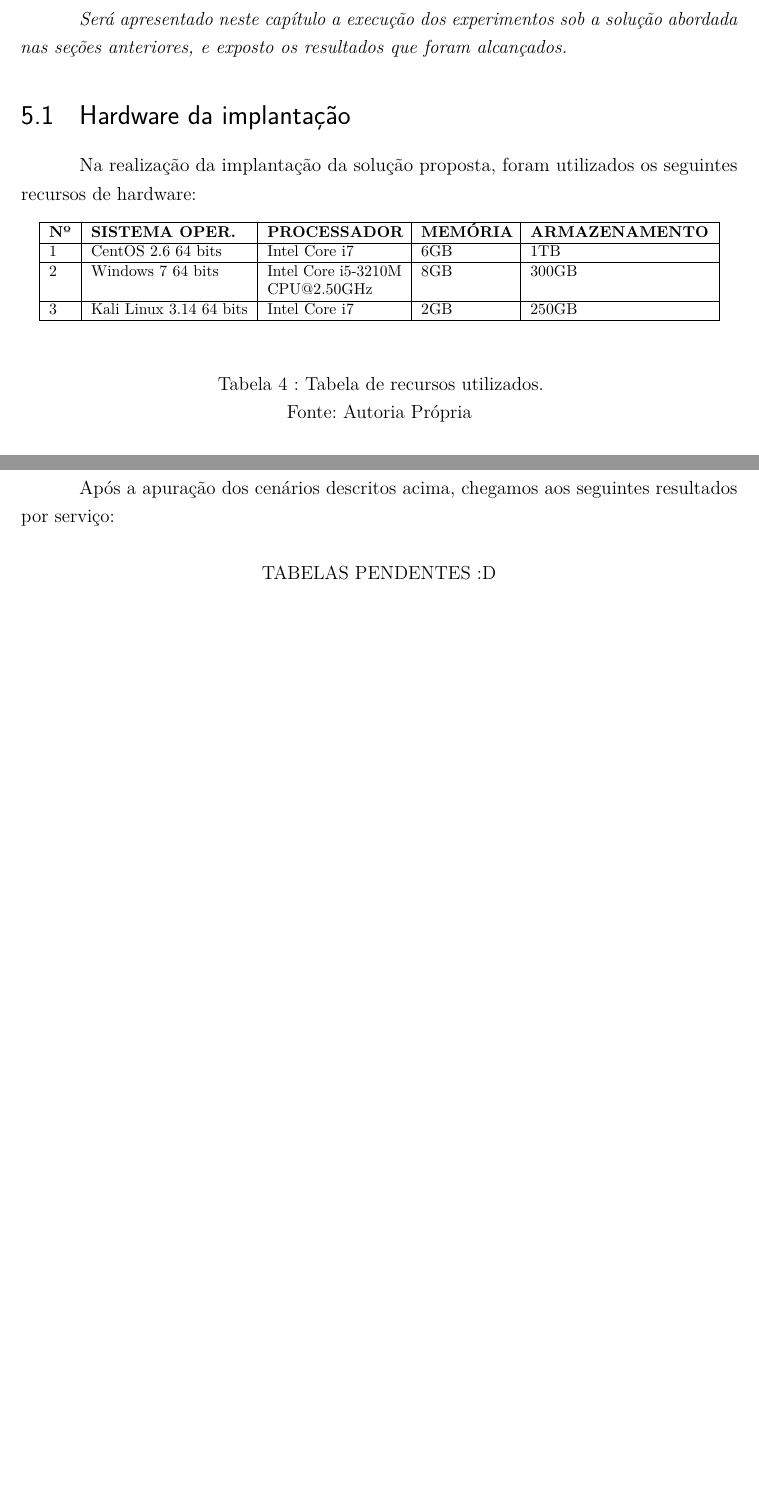
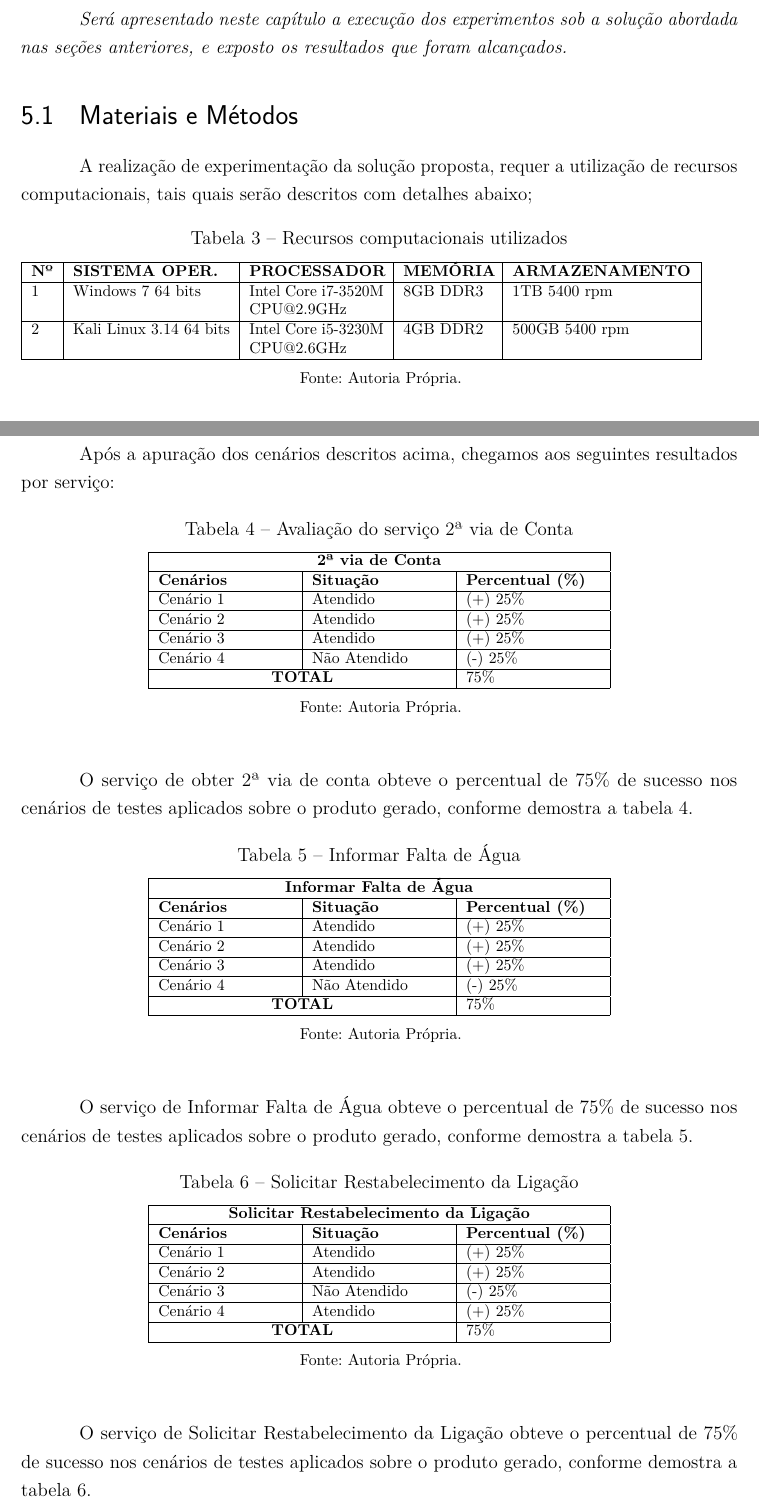
Before and after one commit to mbahiense/tcc_integration, a LaTeX thesis (tcc.tex, which reads editaveis/resultado/avaliacao.tex, editaveis/resultado/descricao.tex): two parts of pages 45 and 51 of 53 before the commit and two parts of pages 45 and 50 of 53 after it, joined at a grey line, cut so that both start at the same text, the shorter picture padded with empty space. Compiled offline with pdfLaTeX.

Commit message:
Adicionando tabelas de resultados e iniciando a descricao dos materiais e metodos

```diff
--- a/editaveis/resultado/avaliacao.tex
+++ b/editaveis/resultado/avaliacao.tex
@@ -2,10 +2,89 @@
 
 Após a apuração dos cenários descritos acima, chegamos aos seguintes resultados por serviço:
 
-\begin{center}
-	% TABELAS DE CASES DE TEST
-	TABELAS PENDENTES :D
-\end{center}
+\begin{table}[H]
+	\center
+	\footnotesize
+	\caption{Avaliação do serviço 2ª via de Conta }
+	\label{tabela:avaliacaoSegundaViaConta}
+	\begin{tabular}{|p{3cm}|p{3cm}|p{3cm}|}
+		\hline
+		\multicolumn{3}{|c|}{\textbf{2ª via de Conta}} \\
+		\hline
+		\textbf{Cenários}  	& \textbf{Situação} & \textbf{Percentual (\%)}  \\
+		\hline
+		Cenário 1			& Atendido 		& (+) 25\% 	\\
+		\hline
+		Cenário 2 			& Atendido		& (+) 25\% 	\\
+		\hline
+		Cenário 3 			& Atendido 		& (+) 25\%	\\
+		\hline
+		Cenário 4			& Não Atendido	& (-) 25\% 	\\
+		\hline
+		\multicolumn{2}{|c|}{\textbf{TOTAL}}	& 75\% 	\\
+		\hline
+	\end{tabular}
+	\legend{\fontsize{10}{12}\selectfont {Fonte: Autoria Própria}.}
+\end{table}
+
+O serviço de obter 2ª via de conta obteve o percentual de 75\% de sucesso nos cenários de testes aplicados sobre o produto gerado, conforme demostra a tabela \ref{tabela:avaliacaoSegundaViaConta}.
+
+
+\begin{table}[H]
+	\center
+	\footnotesize
+	\caption{Informar Falta de Água}
+	\label{tabela:avaliacaoInformarFaltaAgua}
+	\begin{tabular}{|p{3cm}|p{3cm}|p{3cm}|}
+		\hline
+		\multicolumn{3}{|c|}{\textbf{Informar Falta de Água}} \\
+		\hline
+		\textbf{Cenários}  	& \textbf{Situação} & \textbf{Percentual (\%)}  \\
+		\hline
+		Cenário 1			& Atendido 		& (+) 25\% 	\\
+		\hline
+		Cenário 2 			& Atendido		& (+) 25\% 	\\
+		\hline
+		Cenário 3 			& Atendido 		& (+) 25\%	\\
+		\hline
+		Cenário 4			& Não Atendido	& (-) 25\% 	\\
+		\hline
+		\multicolumn{2}{|c|}{\textbf{TOTAL}}	& 75\% 	\\
+		\hline
+	\end{tabular}
+	\legend{\fontsize{10}{12}\selectfont {Fonte: Autoria Própria}.}
+\end{table}
+
+O serviço de Informar Falta de Água obteve o percentual de 75\% de sucesso nos cenários de testes aplicados sobre o produto gerado, conforme demostra a tabela \ref{tabela:avaliacaoInformarFaltaAgua}.
+
+
+\begin{table}[H]
+	\center
+	\footnotesize
+	\caption{Solicitar Restabelecimento da Ligação}
+	\label{tabela:avaliacaoRestabelerLigacaoAgua}
+	\begin{tabular}{|p{3cm}|p{3cm}|p{3cm}|}
+		\hline
+		\multicolumn{3}{|c|}{\textbf{Solicitar Restabelecimento da Ligação}} \\
+		\hline
+		\textbf{Cenários}  	& \textbf{Situação} & \textbf{Percentual (\%)}  \\
+		\hline
+		Cenário 1			& Atendido 		& (+) 25\% 	\\
+		\hline
+		Cenário 2 			& Atendido		& (+) 25\% 	\\
+		\hline
+		Cenário 3 			& Não Atendido 	& (-) 25\%	\\
+		\hline
+		Cenário 4			& Atendido		& (+) 25\% 	\\
+		\hline
+		\multicolumn{2}{|c|}{\textbf{TOTAL}}	& 75\% 	\\
+		\hline
+	\end{tabular}
+	\legend{\fontsize{10}{12}\selectfont {Fonte: Autoria Própria}.}
+\end{table}
+
+O serviço de Solicitar Restabelecimento da Ligação obteve o percentual de 75\% de sucesso nos cenários de testes aplicados sobre o produto gerado, conforme demostra a tabela \ref{tabela:avaliacaoRestabelerLigacaoAgua}.
+
 
 
 \section{Apresentação dos Resultados Obtidos}
--- a/editaveis/resultado/descricao.tex
+++ b/editaveis/resultado/descricao.tex
@@ -3,22 +3,19 @@
 
 \textit{Será apresentado neste capítulo a execução dos experimentos sob a solução abordada nas seções anteriores, e exposto os resultados que foram alcançados.}
 
-\section{Hardware da implantação}
+\section{Materiais e Métodos}
 
-Na realização da implantação da solução proposta,  foram utilizados os seguintes recursos de hardware:
+A realização de experimentação da solução proposta, requer a utilização de recursos computacionais, tais quais serão descritos com detalhes abaixo;
 
 \begin{table}[htb]
-	\center
 	\footnotesize
+	\caption{Recursos computacionais utilizados}
+	\label{tabela:recursosUtilizados}
 	\begin{tabular}{|p{0.5cm}|p{3.5cm}|p{3cm}|p{2cm}|p{4cm}|} \hline
-		\textbf{Nº} & \textbf{SISTEMA OPER.} & \textbf{PROCESSADOR} & \textbf{MEMÓRIA} & \textbf{ARMAZENAMENTO}  \\ \hline
-		1 & CentOS 2.6 64 bits & Intel Core i7 & 6GB & 1TB \\ \hline
-		2 & Windows 7 64 bits & Intel Core i5-3210M CPU@2.50GHz & 8GB & 300GB \\ \hline
-		3 & Kali Linux 3.14 64 bits & Intel Core i7 & 2GB & 250GB \\ \hline
+		\textbf{Nº} & \textbf{SISTEMA OPER.} 	& \textbf{PROCESSADOR} 				& \textbf{MEMÓRIA} 	& \textbf{ARMAZENAMENTO}  \\ \hline
+		1 			& Windows 7 64 bits 		& Intel Core i7-3520M CPU@2.9GHz 	& 8GB DDR3			& 1TB 5400 rpm \\ \hline
+		2 			& Kali Linux 3.14 64 bits 	& Intel Core i5-3230M CPU@2.6GHz	& 4GB DDR2			& 500GB 5400 rpm \\ \hline
 	\end{tabular}
+	\legend{\fontsize{10}{12}\selectfont {Fonte: Autoria Própria}.}
 \end{table}
-\begin{center}
-	Tabela  4 : Tabela de recursos utilizados. \\
-	Fonte: Autoria Própria
-\end{center}
 
```
Also changed, not shown: editaveis/consideracao/consideracoes.tex (+1 -0 lines), editaveis/resultado/descricao.tex (14 more changed lines). Lines whose indentation alone changed are shown as unchanged.
